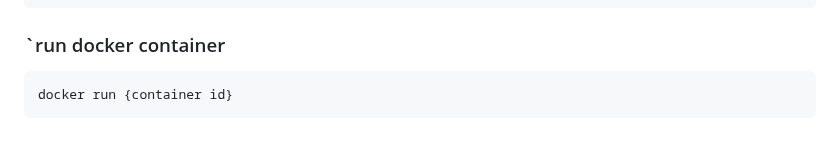
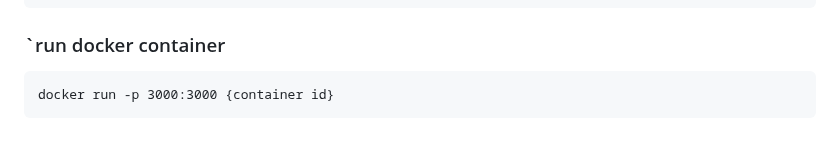
Before and after one commit to SudipMukhejee/react-basic, a Markdown page: contact-app/README.md, the part around the change. Drawn GitHub-style.

Commit message:
docker update

````diff
--- a/contact-app/README.md
+++ b/contact-app/README.md
@@ -76,5 +76,5 @@ This section has moved here: [https://facebook.github.io/create-react-app/docs/t
   ```
 ### `run docker container
 ```
-docker run {container id}
+docker run -p 3000:3000 {container id}
 ```
````
